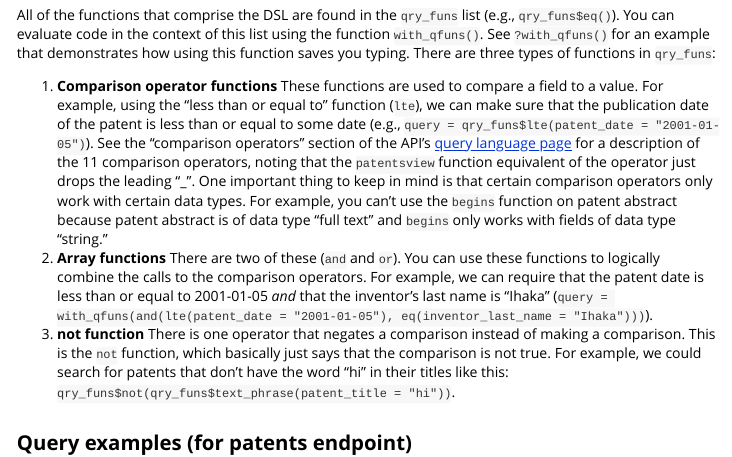
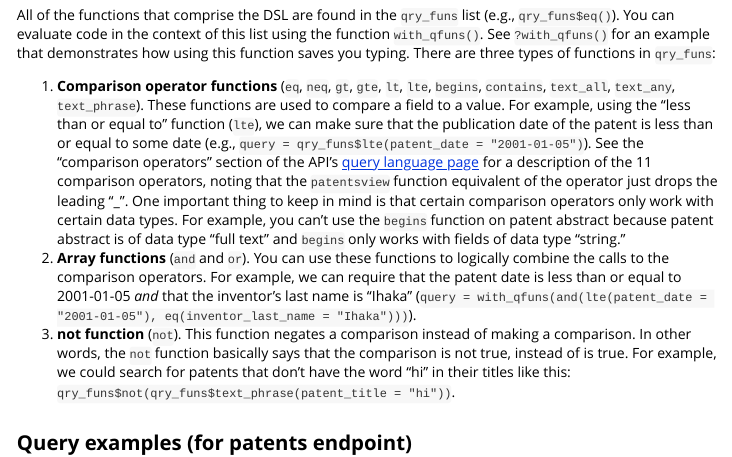
Before and after one commit to ropensci/patentsview, an R Markdown document (inst/doc/writing-queries.Rmd): the page in a window 1100 px wide, from 2210 px down. The pictures show the output file inst/doc/writing-queries.html that the author committed with the source, opened offline.

Commit message:
Add definitions and more doc for query functions

```diff
--- a/inst/doc/writing-queries.Rmd
+++ b/inst/doc/writing-queries.Rmd
@@ -103,9 +103,9 @@ Compared to method 1, method 3 will correctly<sup><a href="#fn1" id="ref1">1</a>
 
 All of the functions that comprise the DSL are found in the `qry_funs` list (e.g., `qry_funs$eq()`). You can evaluate code in the context of this list using the function `with_qfuns()`. See  `?with_qfuns()` for an example that demonstrates how using this function saves you typing. There are three types of functions in `qry_funs`:
 
-1. **Comparison operator functions** These functions are used to compare a field to a value. For example, using the "less than or equal to" function (`lte`), we can make sure that the publication date of the patent is less than or equal to some date (e.g., `query = qry_funs$lte(patent_date = "2001-01-05")`). See the "comparison operators" section of the API's [query language page](http://www.patentsview.org/api/query-language.html) for a description of the 11 comparison operators, noting that the `patentsview` function equivalent of the operator just drops the leading "\_". One important thing to keep in mind is that certain comparison operators only work with certain data types. For example, you can't use the `begins` function on patent abstract because patent abstract is of data type "full text" and `begins` only works with fields of data type "string."
-2. **Array functions** There are two of these (`and` and `or`). You can use these functions to logically combine the calls to the comparison operators. For example, we can require that the patent date is less than or equal to 2001-01-05 _and_ that the inventor's last name is "Ihaka" (`query = with_qfuns(and(lte(patent_date = "2001-01-05"), eq(inventor_last_name = "Ihaka")))`).
-3. **not function** There is one operator that negates a comparison instead of making a comparison. This is the `not` function, which basically just says that the comparison is not true. For example, we could search for patents that don't have the word "hi" in their titles like this: `qry_funs$not(qry_funs$text_phrase(patent_title = "hi"))`.
+1. **Comparison operator functions** (`eq`, `neq`, `gt`, `gte`, `lt`, `lte`, `begins`, `contains`, `text_all`, `text_any`, `text_phrase`). These functions are used to compare a field to a value. For example, using the "less than or equal to" function (`lte`), we can make sure that the publication date of the patent is less than or equal to some date (e.g., `query = qry_funs$lte(patent_date = "2001-01-05")`). See the "comparison operators" section of the API's [query language page](http://www.patentsview.org/api/query-language.html) for a description of the 11 comparison operators, noting that the `patentsview` function equivalent of the operator just drops the leading "\_". One important thing to keep in mind is that certain comparison operators only work with certain data types. For example, you can't use the `begins` function on patent abstract because patent abstract is of data type "full text" and `begins` only works with fields of data type "string."
+2. **Array functions** (`and` and `or`). You can use these functions to logically combine the calls to the comparison operators. For example, we can require that the patent date is less than or equal to 2001-01-05 _and_ that the inventor's last name is "Ihaka" (`query = with_qfuns(and(lte(patent_date = "2001-01-05"), eq(inventor_last_name = "Ihaka")))`).
+3. **not function** (`not`). This function negates a comparison instead of making a comparison. In other words, the `not` function basically says that the comparison is not true, instead of is true. For example, we could search for patents that don't have the word "hi" in their titles like this: `qry_funs$not(qry_funs$text_phrase(patent_title = "hi"))`.
 
 ## Query examples (for patents endpoint)
 
```
Also changed, not shown: R/query-dsl.R (+45 -1 lines), vignettes/writing-queries.Rmd (+3 -3 lines), inst/doc/writing-queries.html, 1 other file.
